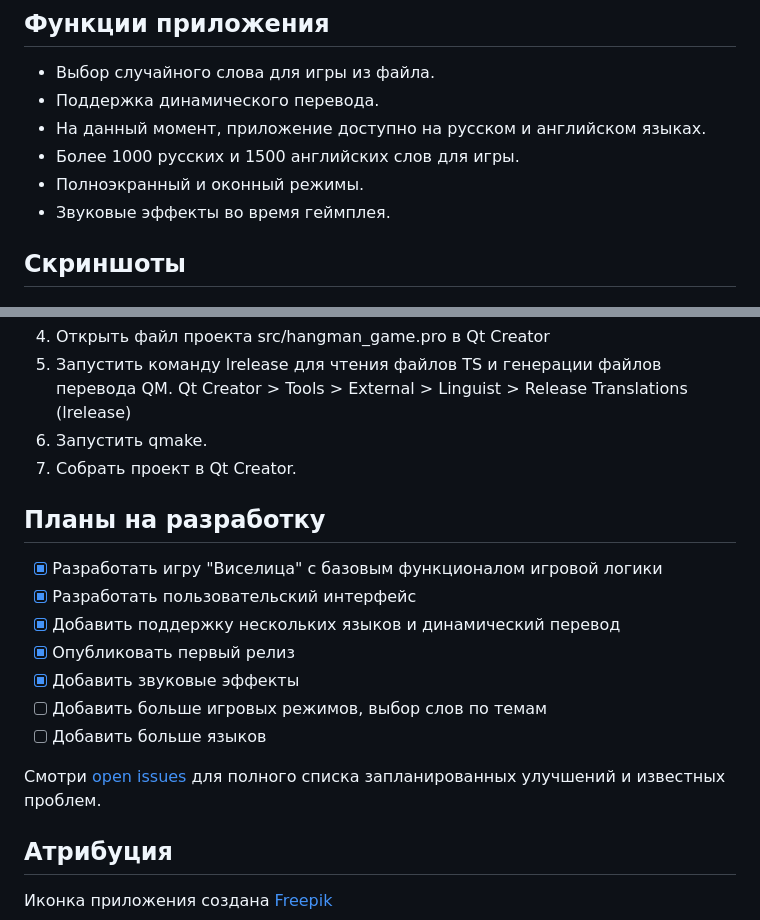
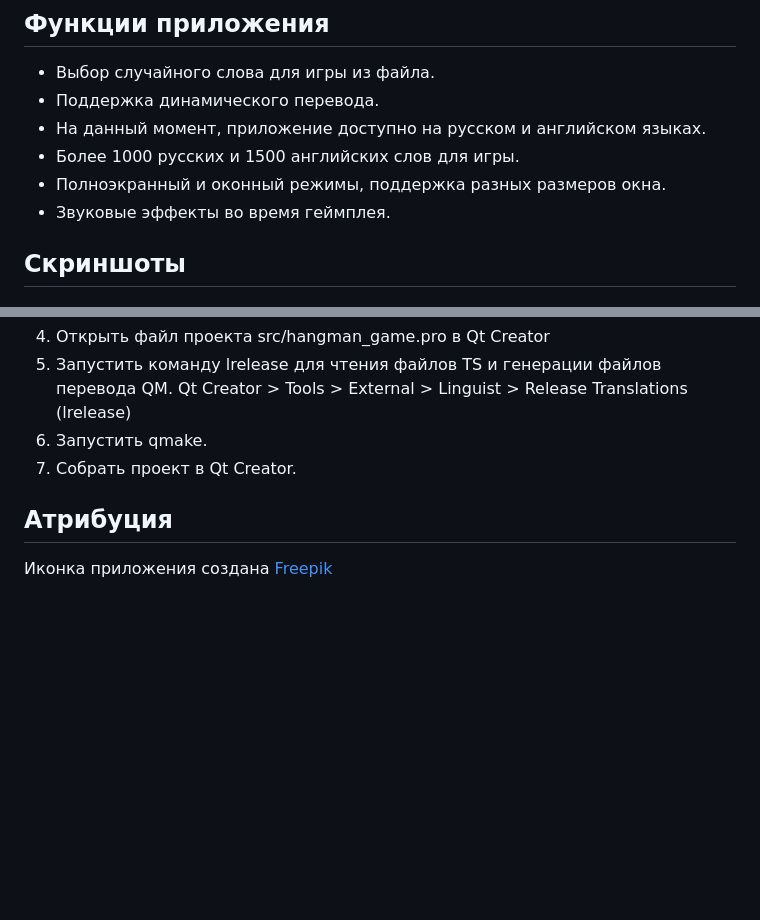
Before and after one commit to Dariarty/Hangman_Game_Qt, a Markdown page: README.ru.md, 2 parts joined by grey strips. Drawn GitHub-style; blank space fills up the shorter version.

```diff
--- a/README.ru.md
+++ b/README.ru.md
@@ -13,7 +13,7 @@
 * Поддержка динамического перевода.</br>
 * На данный момент, приложение доступно на русском и английском языках.</br>
 * Более 1000 русских и 1500 английских слов для игры.</br>
-* Полноэкранный и оконный режимы.</br>
+* Полноэкранный и оконный режимы, поддержка разных размеров окна.</br>
 * Звуковые эффекты во время геймплея.</br>
 
 ## Скриншоты
@@ -50,18 +50,6 @@
 6.  Запустить qmake.</br>
 7.  Собрать проект в Qt Creator.</br>
 
-## Планы на разработку
-
-- [x] Разработать игру "Виселица" с базовым функционалом игровой логики
-- [x] Разработать пользовательский интерфейс
-- [x] Добавить поддержку нескольких языков и динамический перевод
-- [x] Опубликовать первый релиз
-- [x] Добавить звуковые эффекты
-- [ ] Добавить больше игровых режимов, выбор слов по темам
-- [ ] Добавить больше языков
-
-Смотри [open issues](https://github.com/Dariarty/Hangman_Game_Qt/issues) для полного списка запланированных улучшений и известных проблем.
-
 ## Атрибуция
 
 Иконка приложения создана [Freepik](https://freepik.com)
```
